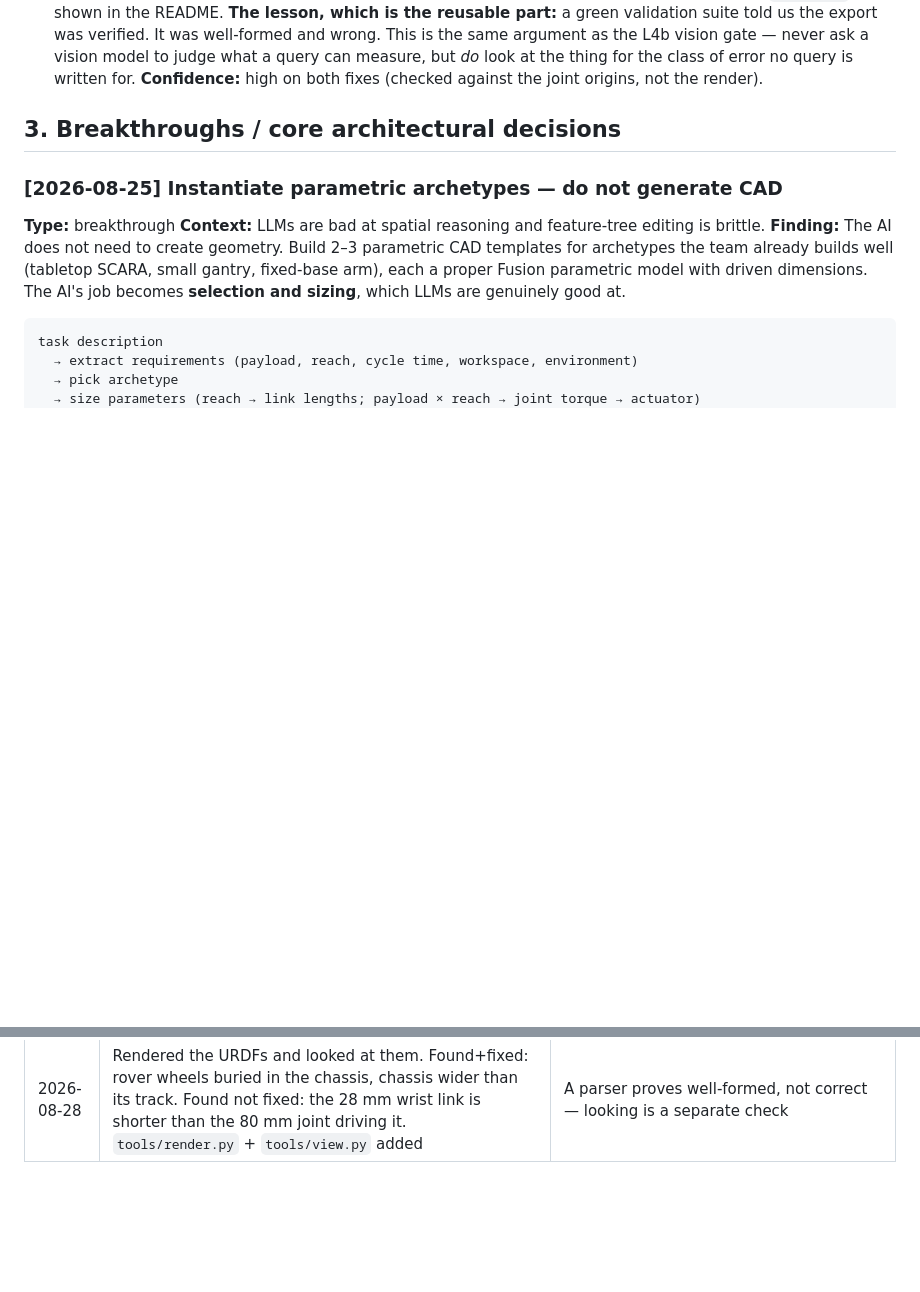
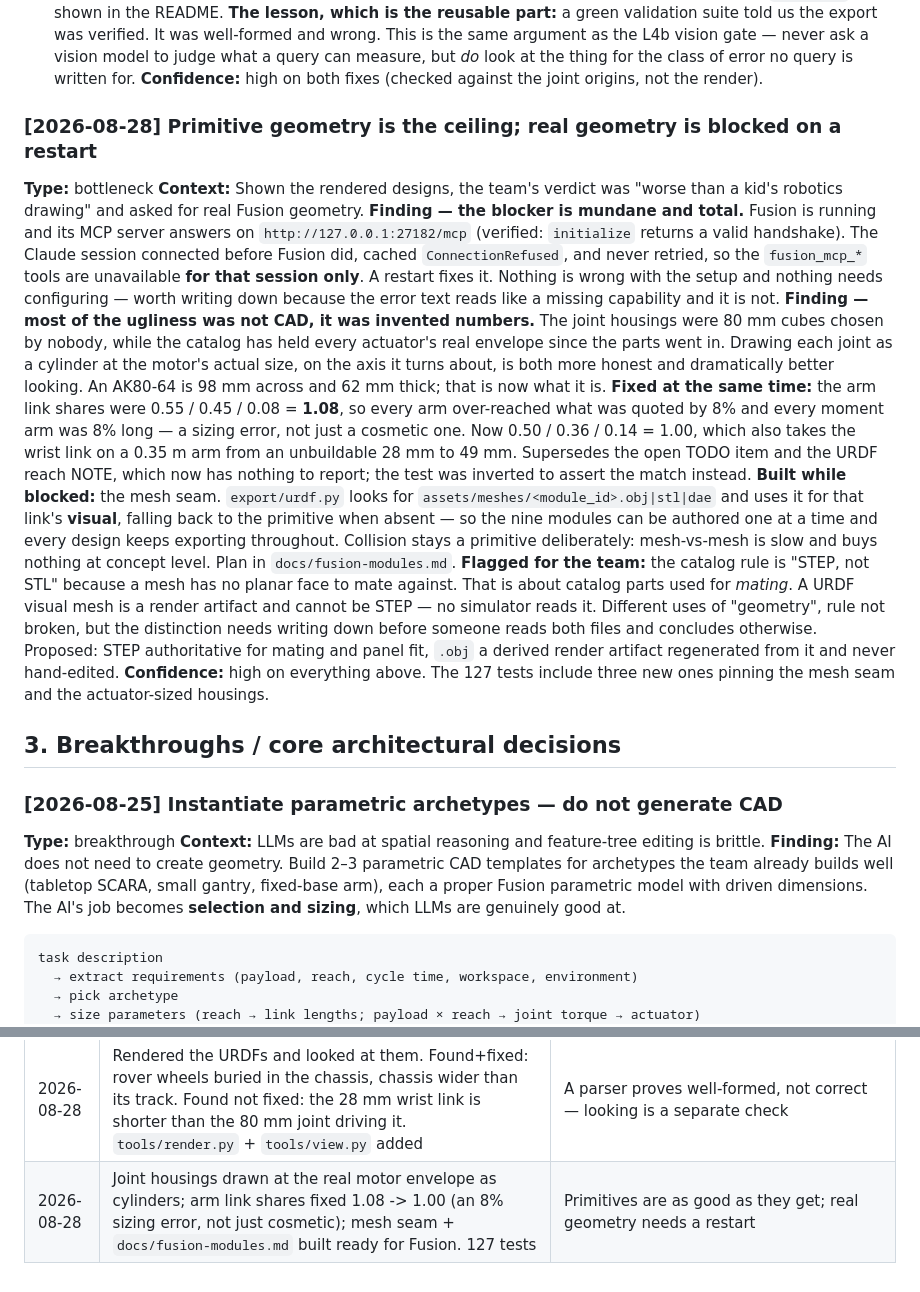
Before and after one commit to tzuiyang/robofactory, a Markdown page: log.md, 2 parts joined by grey strips. Drawn GitHub-style; blank space fills up the shorter version.

```diff
--- a/log.md
+++ b/log.md
@@ -639,6 +639,40 @@ verified. It was well-formed and wrong. This is the same argument as the L4b vis
 never ask a vision model to judge what a query can measure, but *do* look at the thing for the
 class of error no query is written for.
 **Confidence:** high on both fixes (checked against the joint origins, not the render).
+
+### [2026-08-28] Primitive geometry is the ceiling; real geometry is blocked on a restart
+**Type:** bottleneck
+**Context:** Shown the rendered designs, the team's verdict was "worse than a kid's robotics
+drawing" and asked for real Fusion geometry.
+**Finding — the blocker is mundane and total.** Fusion is running and its MCP server answers
+on `http://127.0.0.1:27182/mcp` (verified: `initialize` returns a valid handshake). The Claude
+session connected before Fusion did, cached `ConnectionRefused`, and never retried, so the
+`fusion_mcp_*` tools are unavailable **for that session only**. A restart fixes it. Nothing is
+wrong with the setup and nothing needs configuring — worth writing down because the error text
+reads like a missing capability and it is not.
+**Finding — most of the ugliness was not CAD, it was invented numbers.** The joint housings
+were 80 mm cubes chosen by nobody, while the catalog has held every actuator's real envelope
+since the parts went in. Drawing each joint as a cylinder at the motor's actual size, on the
+axis it turns about, is both more honest and dramatically better looking. An AK80-64 is 98 mm
+across and 62 mm thick; that is now what it is.
+**Fixed at the same time:** the arm link shares were 0.55 / 0.45 / 0.08 = **1.08**, so every
+arm over-reached what was quoted by 8% and every moment arm was 8% long — a sizing error, not
+just a cosmetic one. Now 0.50 / 0.36 / 0.14 = 1.00, which also takes the wrist link on a 0.35 m
+arm from an unbuildable 28 mm to 49 mm. Supersedes the open TODO item and the URDF reach NOTE,
+which now has nothing to report; the test was inverted to assert the match instead.
+**Built while blocked:** the mesh seam. `export/urdf.py` looks for
+`assets/meshes/<module_id>.obj|stl|dae` and uses it for that link's **visual**, falling back to
+the primitive when absent — so the nine modules can be authored one at a time and every design
+keeps exporting throughout. Collision stays a primitive deliberately: mesh-vs-mesh is slow and
+buys nothing at concept level. Plan in `docs/fusion-modules.md`.
+**Flagged for the team:** the catalog rule is "STEP, not STL" because a mesh has no planar face
+to mate against. That is about catalog parts used for *mating*. A URDF visual mesh is a render
+artifact and cannot be STEP — no simulator reads it. Different uses of "geometry", rule not
+broken, but the distinction needs writing down before someone reads both files and concludes
+otherwise. Proposed: STEP authoritative for mating and panel fit, `.obj` a derived render
+artifact regenerated from it and never hand-edited.
+**Confidence:** high on everything above. The 127 tests include three new ones pinning the mesh
+seam and the actuator-sized housings.
 
 ## 3. Breakthroughs / core architectural decisions
 
@@ -1360,3 +1394,4 @@ layer. CAD-side: Zoo/KittyCAD text-to-CAD, PhysicsX, nTop, and Autodesk's own ro
 | 2026-08-28 | Product named **RoboFactory** (provisional). Repo and package unchanged. Strapline now names the deliverable | The app has a name |
 | 2026-08-28 | `check_urdf` accepts all four topology shapes first try; validation wired into the suite as skip-if-absent tests. 123 tests | The URDF export is verified, not just self-checked |
 | 2026-08-28 | Rendered the URDFs and looked at them. Found+fixed: rover wheels buried in the chassis, chassis wider than its track. Found not fixed: the 28 mm wrist link is shorter than the 80 mm joint driving it. `tools/render.py` + `tools/view.py` added | A parser proves well-formed, not correct — looking is a separate check |
+| 2026-08-28 | Joint housings drawn at the real motor envelope as cylinders; arm link shares fixed 1.08 -> 1.00 (an 8% sizing error, not just cosmetic); mesh seam + `docs/fusion-modules.md` built ready for Fusion. 127 tests | Primitives are as good as they get; real geometry needs a restart |
```
Also changed, not shown: README.md (+1 -1 lines), TODO.md (+6 -3 lines), docs/fusion-modules.md (added, +105 -0 lines), docs/img/arm.png, docs/img/mobile_manipulator.png, 9 other files.
